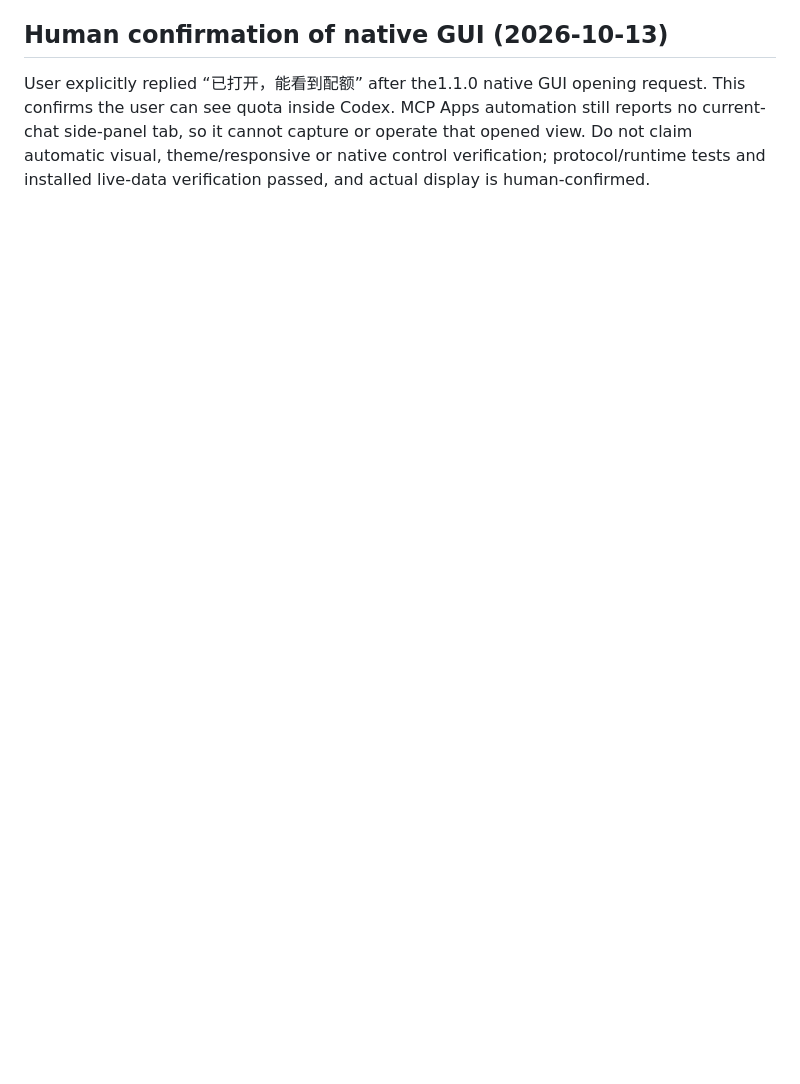
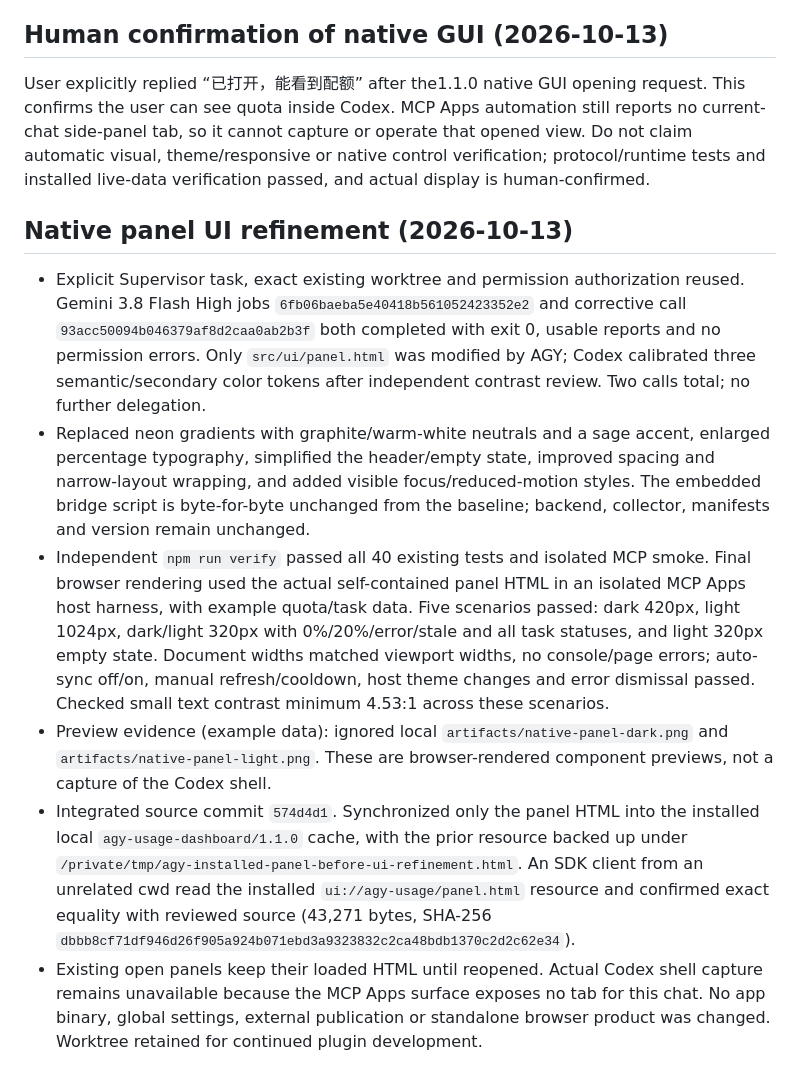
Before and after one commit to PYFGDUF/agy-usage-dashboard, a Markdown page: docs/verification.md, the part around the change. Drawn GitHub-style; blank space fills up the shorter version.

Commit message:
Record native panel UI review and local installation

```diff
--- a/docs/verification.md
+++ b/docs/verification.md
@@ -67,3 +67,12 @@ Final correction2 job023ca09e4bab4c3cbe46123d857bcfaa: same worktree/permission/
 ## Human confirmation of native GUI (2026-10-13)
 
 User explicitly replied “已打开，能看到配额” after the1.1.0 native GUI opening request. This confirms the user can see quota inside Codex. MCP Apps automation still reports no current-chat side-panel tab, so it cannot capture or operate that opened view. Do not claim automatic visual, theme/responsive or native control verification; protocol/runtime tests and installed live-data verification passed, and actual display is human-confirmed.
+
+## Native panel UI refinement (2026-10-13)
+
+- Explicit Supervisor task, exact existing worktree and permission authorization reused. Gemini 3.8 Flash High jobs `6fb06baeba5e40418b561052423352e2` and corrective call `93acc50094b046379af8d2caa0ab2b3f` both completed with exit 0, usable reports and no permission errors. Only `src/ui/panel.html` was modified by AGY; Codex calibrated three semantic/secondary color tokens after independent contrast review. Two calls total; no further delegation.
+- Replaced neon gradients with graphite/warm-white neutrals and a sage accent, enlarged percentage typography, simplified the header/empty state, improved spacing and narrow-layout wrapping, and added visible focus/reduced-motion styles. The embedded bridge script is byte-for-byte unchanged from the baseline; backend, collector, manifests and version remain unchanged.
+- Independent `npm run verify` passed all 40 existing tests and isolated MCP smoke. Final browser rendering used the actual self-contained panel HTML in an isolated MCP Apps host harness, with example quota/task data. Five scenarios passed: dark 420px, light 1024px, dark/light 320px with 0%/20%/error/stale and all task statuses, and light 320px empty state. Document widths matched viewport widths, no console/page errors; auto-sync off/on, manual refresh/cooldown, host theme changes and error dismissal passed. Checked small text contrast minimum 4.53:1 across these scenarios.
+- Preview evidence (example data): ignored local `artifacts/native-panel-dark.png` and `artifacts/native-panel-light.png`. These are browser-rendered component previews, not a capture of the Codex shell.
+- Integrated source commit `574d4d1`. Synchronized only the panel HTML into the installed local `agy-usage-dashboard/1.1.0` cache, with the prior resource backed up under `/private/tmp/agy-installed-panel-before-ui-refinement.html`. An SDK client from an unrelated cwd read the installed `ui://agy-usage/panel.html` resource and confirmed exact equality with reviewed source (43,271 bytes, SHA-256 `dbbb8cf71df946d26f905a924b071ebd3a9323832c2ca48bdb1370c2d2c62e34`).
+- Existing open panels keep their loaded HTML until reopened. Actual Codex shell capture remains unavailable because the MCP Apps surface exposes no tab for this chat. No app binary, global settings, external publication or standalone browser product was changed. Worktree retained for continued plugin development.
```
